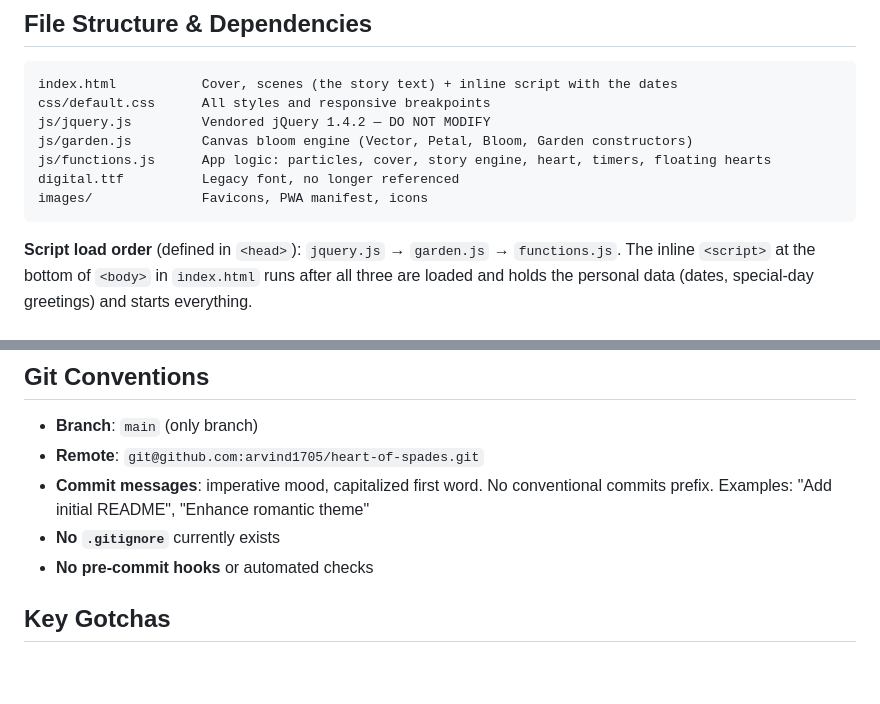
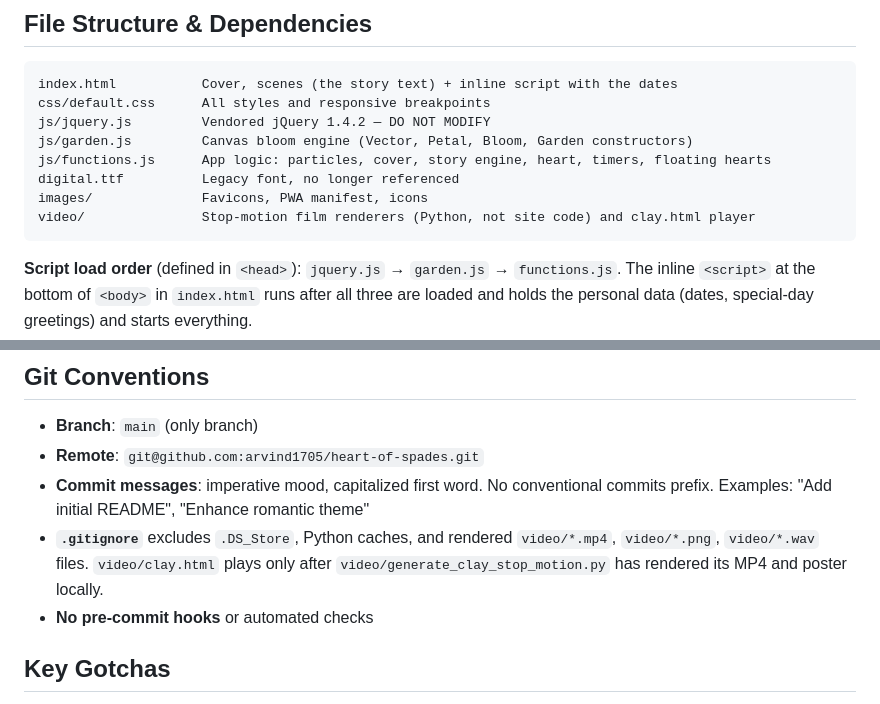
Before and after one commit to arvind1705/heart-of-spades, a Markdown page: AGENTS.md, 2 parts joined by grey strips. GitHub-like rendering; blank space fills up the shorter version.

Commit message:
Update AGENTS.md for video folder and .gitignore

````diff
--- a/AGENTS.md
+++ b/AGENTS.md
@@ -45,6 +45,7 @@ js/garden.js         Canvas bloom engine (Vector, Petal, Bloom, Garden construct
 js/functions.js      App logic: particles, cover, story engine, heart, timers, floating hearts
 digital.ttf          Legacy font, no longer referenced
 images/              Favicons, PWA manifest, icons
+video/               Stop-motion film renderers (Python, not site code) and clay.html player
 ```
 
 **Script load order** (defined in `<head>`): `jquery.js` → `garden.js` → `functions.js`.
@@ -155,7 +156,9 @@ bloom palettes, never rules.
 - **Remote**: `git@github.com:arvind1705/heart-of-spades.git`
 - **Commit messages**: imperative mood, capitalized first word. No conventional
   commits prefix. Examples: "Add initial README", "Enhance romantic theme"
-- **No `.gitignore`** currently exists
+- **`.gitignore`** excludes `.DS_Store`, Python caches, and rendered `video/*.mp4`,
+  `video/*.png`, `video/*.wav` files. `video/clay.html` plays only after
+  `video/generate_clay_stop_motion.py` has rendered its MP4 and poster locally.
 - **No pre-commit hooks** or automated checks
 
 ## Key Gotchas
````
